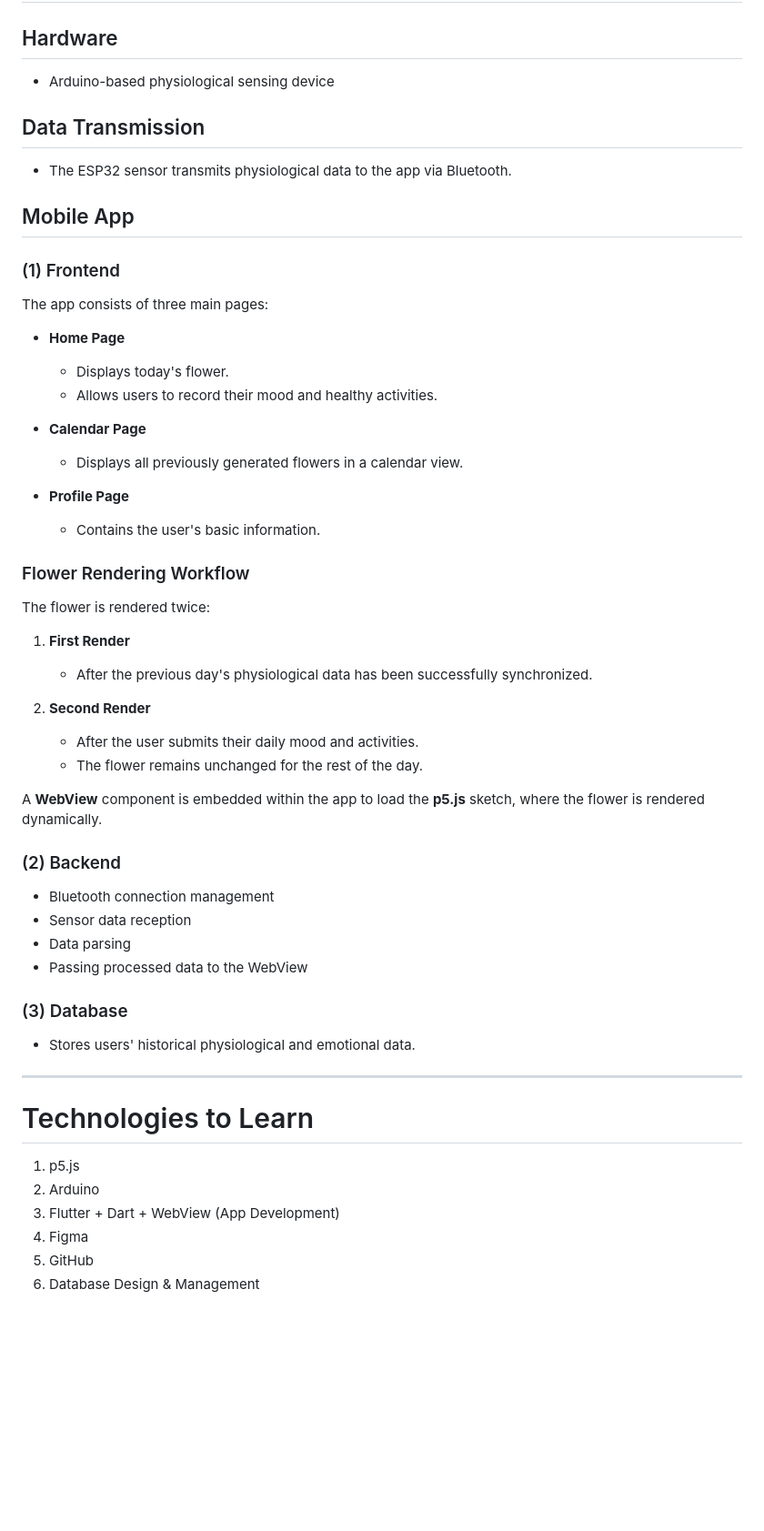
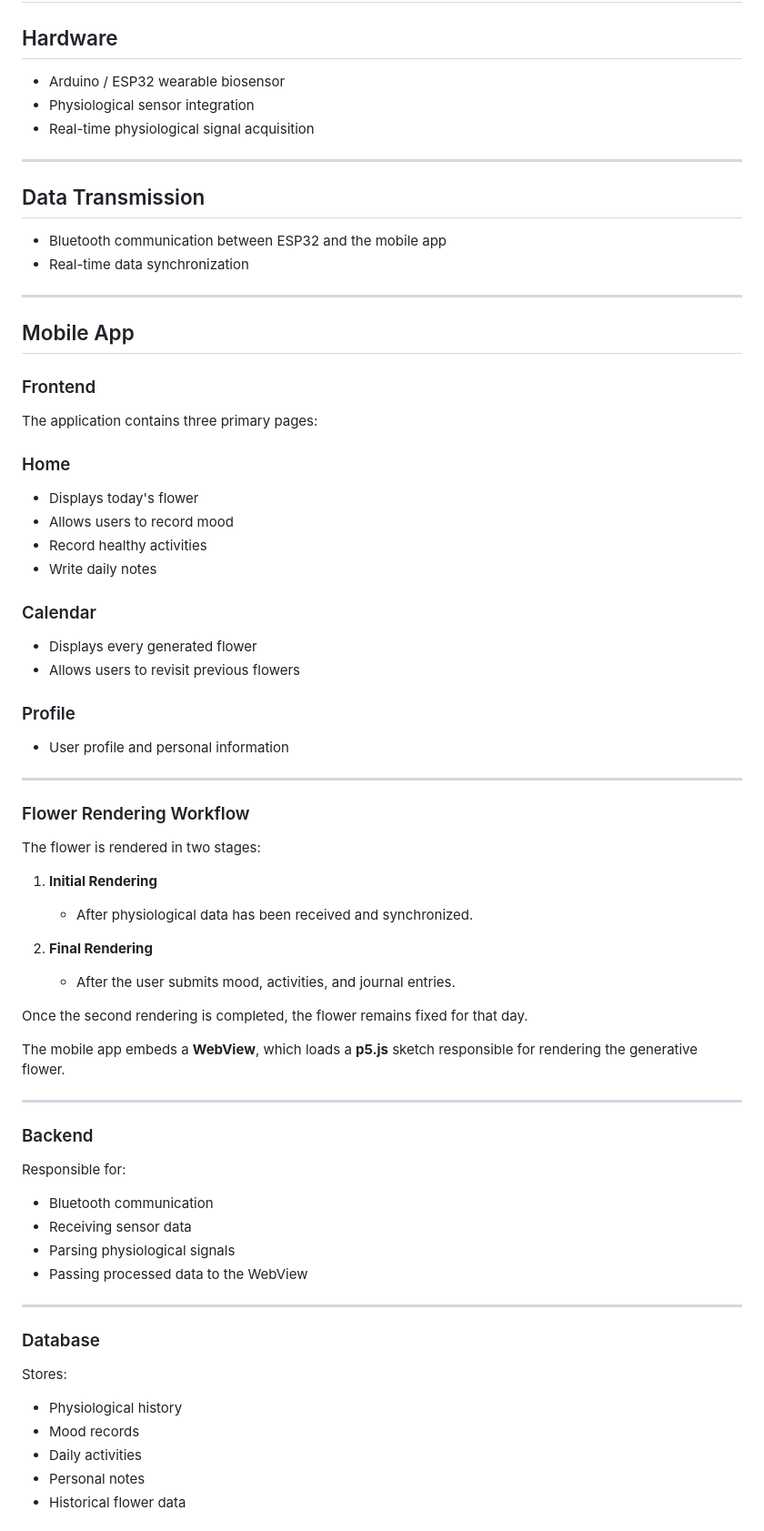
Before and after one commit to twentythreehours/bloom-care, a Markdown page: README.md, the part around one of its changes. Shown at 91% size. Drawn GitHub-style; blank space fills up the shorter version.

Commit message:
updated english version of readme

```diff
--- a/README.md
+++ b/README.md
@@ -103,64 +144,79 @@ The flower begins as a seed and gradually evolves based on the user's personal d
 
 ## Hardware
 
-* Arduino-based physiological sensing device
+* Arduino / ESP32 wearable biosensor
+* Physiological sensor integration
+* Real-time physiological signal acquisition
+
+---
 
 ## Data Transmission
 
-* The ESP32 sensor transmits physiological data to the app via Bluetooth.
+* Bluetooth communication between ESP32 and the mobile app
+* Real-time data synchronization
+
+---
 
 ## Mobile App
 
-### (1) Frontend
+### Frontend
 
-The app consists of three main pages:
+The application contains three primary pages:
 
-* **Home Page**
+### Home
 
-  * Displays today's flower.
-  * Allows users to record their mood and healthy activities.
+* Displays today's flower
+* Allows users to record mood
+* Record healthy activities
+* Write daily notes
 
-* **Calendar Page**
+### Calendar
 
-  * Displays all previously generated flowers in a calendar view.
+* Displays every generated flower
+* Allows users to revisit previous flowers
 
-* **Profile Page**
+### Profile
 
-  * Contains the user's basic information.
+* User profile and personal information
+
+---
 
 ### Flower Rendering Workflow
 
-The flower is rendered twice:
+The flower is rendered in two stages:
 
-1. **First Render**
+1. **Initial Rendering**
 
-   * After the previous day's physiological data has been successfully synchronized.
+   * After physiological data has been received and synchronized.
 
-2. **Second Render**
+2. **Final Rendering**
 
-   * After the user submits their daily mood and activities.
-   * The flower remains unchanged for the rest of the day.
+   * After the user submits mood, activities, and journal entries.
 
-A **WebView** component is embedded within the app to load the **p5.js** sketch, where the flower is rendered dynamically.
+Once the second rendering is completed, the flower remains fixed for that day.
 
-### (2) Backend
-
-* Bluetooth connection management
-* Sensor data reception
-* Data parsing
-* Passing processed data to the WebView
-
-### (3) Database
-
-* Stores users' historical physiological and emotional data.
+The mobile app embeds a **WebView**, which loads a **p5.js** sketch responsible for rendering the generative flower.
 
 ---
 
-# Technologies to Learn
+### Backend
 
-1. p5.js
-2. Arduino
-3. Flutter + Dart + WebView (App Development)
-4. Figma
-5. GitHub
-6. Database Design & Management
+Responsible for:
+
+* Bluetooth communication
+* Receiving sensor data
+* Parsing physiological signals
+* Passing processed data to the WebView
+
+---
+
+### Database
+
+Stores:
+
+* Physiological history
+* Mood records
+* Daily activities
+* Personal notes
+* Historical flower data
+
```
Also changed, not shown: other parts of README.md (+142 -71 lines).
